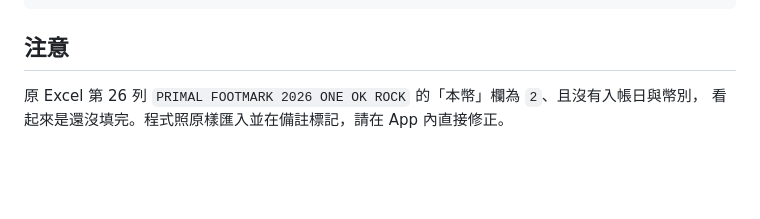
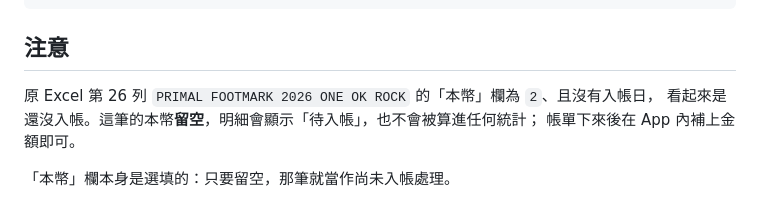
Before and after one commit to huixin710/fc-ledger, a Markdown page: README.md, the part around the change. Drawn GitHub-style; blank space fills up the shorter version.

Commit message:
README 補上本幣留空的說明
Co-Authored-By: Claude Opus 5 <noreply@anthropic.com>

```diff
--- a/README.md
+++ b/README.md
@@ -85,5 +85,8 @@ icons/                App 圖示
 
 ## 注意
 
-原 Excel 第 26 列 `PRIMAL FOOTMARK 2026 ONE OK ROCK` 的「本幣」欄為 `2`、且沒有入帳日與幣別，
-看起來是還沒填完。程式照原樣匯入並在備註標記，請在 App 內直接修正。
+原 Excel 第 26 列 `PRIMAL FOOTMARK 2026 ONE OK ROCK` 的「本幣」欄為 `2`、且沒有入帳日，
+看起來是還沒入帳。這筆的本幣**留空**，明細會顯示「待入帳」，也不會被算進任何統計；
+帳單下來後在 App 內補上金額即可。
+
+「本幣」欄本身是選填的：只要留空，那筆就當作尚未入帳處理。
```
